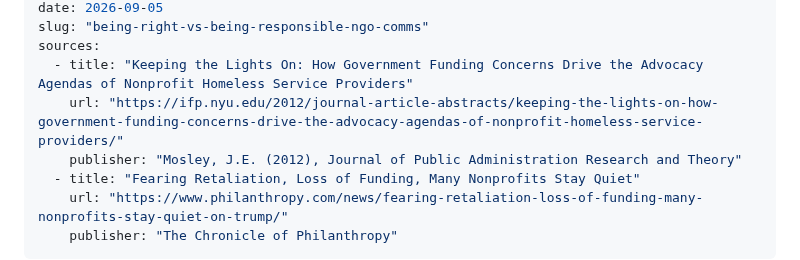
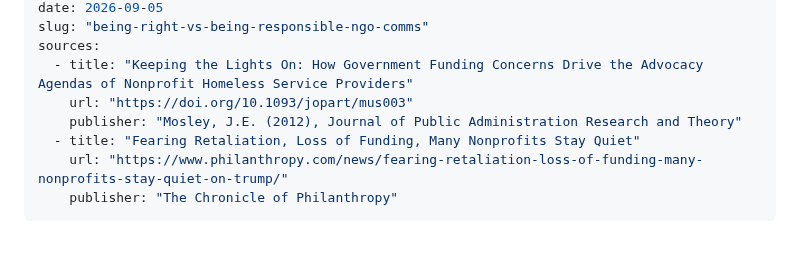
Before and after one commit to rajnanig22/widi-seo-growth-services, a Markdown page: notes/posts/being-right-vs-being-responsible-ngo-comms.md, the part around one of its changes. Rendered like a GitHub page; blank space fills up the shorter version.

```diff
--- a/notes/posts/being-right-vs-being-responsible-ngo-comms.md
+++ b/notes/posts/being-right-vs-being-responsible-ngo-comms.md
@@ -6,7 +6,7 @@ date: 2026-09-05
 slug: "being-right-vs-being-responsible-ngo-comms"
 sources:
   - title: "Keeping the Lights On: How Government Funding Concerns Drive the Advocacy Agendas of Nonprofit Homeless Service Providers"
-    url: "https://ifp.nyu.edu/2012/journal-article-abstracts/keeping-the-lights-on-how-government-funding-concerns-drive-the-advocacy-agendas-of-nonprofit-homeless-service-providers/"
+    url: "https://doi.org/10.1093/jopart/mus003"
     publisher: "Mosley, J.E. (2012), Journal of Public Administration Research and Theory"
   - title: "Fearing Retaliation, Loss of Funding, Many Nonprofits Stay Quiet"
     url: "https://www.philanthropy.com/news/fearing-retaliation-loss-of-funding-many-nonprofits-stay-quiet-on-trump/"
```
Also changed, not shown: other parts of notes/posts/being-right-vs-being-responsible-ngo-comms.md (+1 -1 lines).
